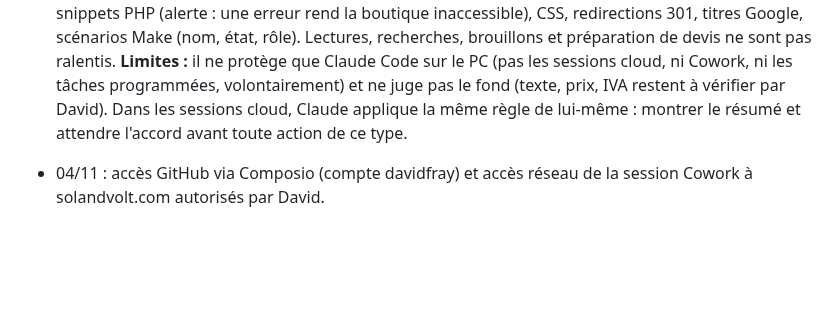
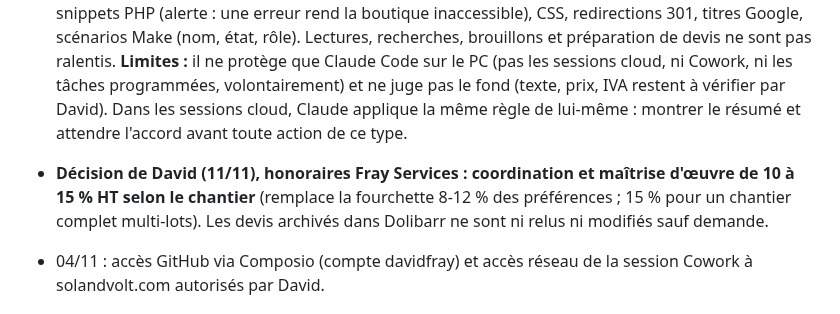
Before and after one commit to davidfray/assistant-fray, a Markdown page: CLAUDE.md, the part around the change. GitHub-like rendering; blank space fills up the shorter version.

Commit message:
CLAUDE.md : honoraires Fray Services de 10 à 15 % HT selon le chantier
Co-Authored-By: Claude Opus 5.5 <noreply@anthropic.com>
Claude-Session: https://claude.ai/code/session_01Gfv3RnYAiM2asY1yxJqybh

```diff
--- a/CLAUDE.md
+++ b/CLAUDE.md
@@ -106,6 +106,7 @@ Règles Sol & Volt absolues : aucune mention CE, « gestionnaire de réseau loca
 - **Décision de David (10/11), IVA : la gestoría confirme l'IVA à 10 % pour les résidences secondaires** (travaux sur logement de plus de 2 ans, client particulier, matériaux sous 40 % HT, art. 91.Uno.2.10º LIVA). **La base de prix du skill devis-fray (section « Règle IVA », résidence secondaire à 21 %) est fausse** : à corriger dans claude.ai par David ; en attendant, appliquer 10 % aux résidences secondaires quand les autres conditions sont réunies.
 - **Décision de David (08/11) : pas de version anglaise de solandvolt.com avant le bilan de fin novembre.** Les 16 pages statiques /en/ du 06/11 restent en brouillon et **ne doivent pas être republiées** (grilles de produits figées, climatisation). Si l'anglais est retenu au bilan (critères : premières ventes FR/ES et visites anglophones dans GA4) : TranslatePress payant (extension « Multiple Languages », la version gratuite n'autorise qu'une langue en plus et c'est l'espagnol), langue anglaise ajoutée dans TranslatePress, textes repris des brouillons, puis suppression des 16 pages statiques et des blocs anglais du snippet 22.
 - **Décision de David (11/11), garde-fou Claude Code (`fray-garde-fou`, installé sur son PC) :** sur le PC, aucune action visible par un client, Google ou un fournisseur ne part sans son « confirme » écrit dans la conversation (une confirmation = une seule action identique). Ce que ça couvre : **Fray Services** : emails clients et fournisseurs (destinataire, objet, début du texte), devis et factures Dolibarr (tiers, montant HT, taux d'IVA 10 % ou 21 % à vérifier avant validation), posts Facebook et Instagram (page exacte, statut, texte ; alerte si la page n'est ni Fray Services ni Sol & Volt), frayservices.com (avant / après) ; **Sol & Volt** : prix (rappel du PVP EcoFlow, à ne jamais franchir), stock et statut des fiches, snippets PHP (alerte : une erreur rend la boutique inaccessible), CSS, redirections 301, titres Google, scénarios Make (nom, état, rôle). Lectures, recherches, brouillons et préparation de devis ne sont pas ralentis. **Limites :** il ne protège que Claude Code sur le PC (pas les sessions cloud, ni Cowork, ni les tâches programmées, volontairement) et ne juge pas le fond (texte, prix, IVA restent à vérifier par David). Dans les sessions cloud, Claude applique la même règle de lui-même : montrer le résumé et attendre l'accord avant toute action de ce type.
+- **Décision de David (11/11), honoraires Fray Services : coordination et maîtrise d'œuvre de 10 à 15 % HT selon le chantier** (remplace la fourchette 8-12 % des préférences ; 15 % pour un chantier complet multi-lots). Les devis archivés dans Dolibarr ne sont ni relus ni modifiés sauf demande.
 - 04/11 : accès GitHub via Composio (compte davidfray) et accès réseau de la session Cowork à solandvolt.com autorisés par David.
 
 ## Fait en ligne (26/10/2026)
```
